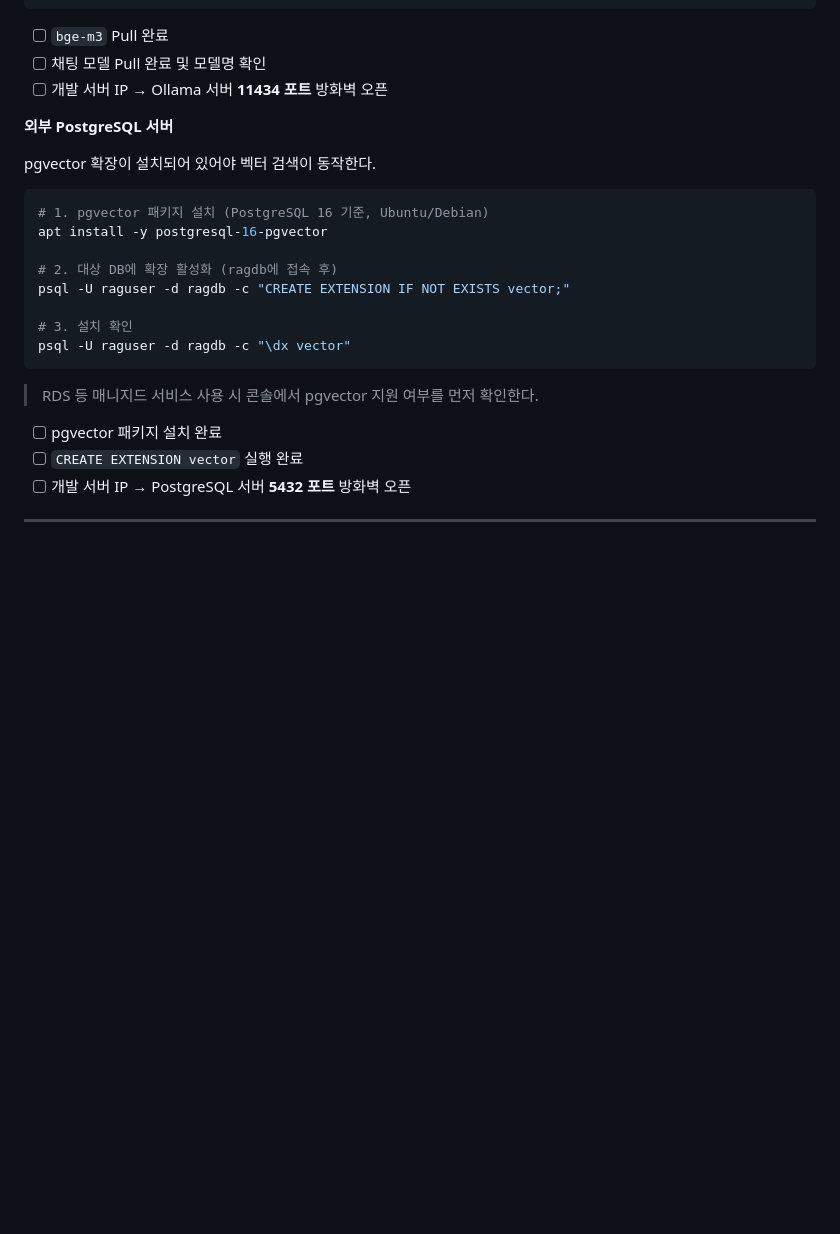
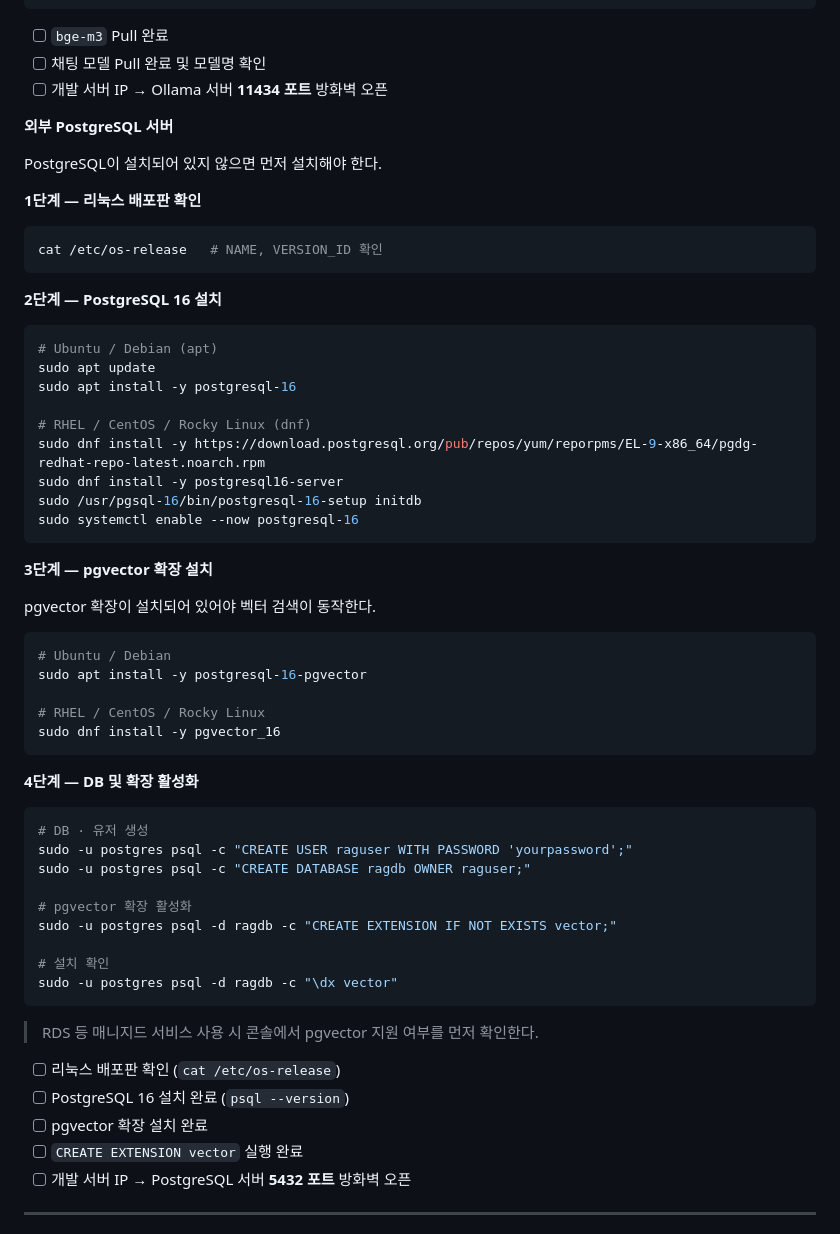
Before and after one commit to nittre/ragvault, a Markdown page: README.md, the part around the change. Drawn GitHub-style; blank space fills up the shorter version.

Commit message:
docs(readme): 외부 PostgreSQL 설치 방법 추가
- 배포판 확인 방법 (cat /etc/os-release)
- Ubuntu/Debian, RHEL/CentOS/Rocky Linux 설치 명령어
- pgvector 확장 설치 및 DB 초기화 절차

Co-Authored-By: Claude Sonnet 4.6 <noreply@anthropic.com>

````diff
--- a/README.md
+++ b/README.md
@@ -104,22 +104,59 @@ ollama list
 
 **외부 PostgreSQL 서버**
 
+PostgreSQL이 설치되어 있지 않으면 먼저 설치해야 한다.
+
+**1단계 — 리눅스 배포판 확인**
+
+```bash
+cat /etc/os-release   # NAME, VERSION_ID 확인
+```
+
+**2단계 — PostgreSQL 16 설치**
+
+```bash
+# Ubuntu / Debian (apt)
+sudo apt update
+sudo apt install -y postgresql-16
+
+# RHEL / CentOS / Rocky Linux (dnf)
+sudo dnf install -y https://download.postgresql.org/pub/repos/yum/reporpms/EL-9-x86_64/pgdg-redhat-repo-latest.noarch.rpm
+sudo dnf install -y postgresql16-server
+sudo /usr/pgsql-16/bin/postgresql-16-setup initdb
+sudo systemctl enable --now postgresql-16
+```
+
+**3단계 — pgvector 확장 설치**
+
 pgvector 확장이 설치되어 있어야 벡터 검색이 동작한다.
 
 ```bash
-# 1. pgvector 패키지 설치 (PostgreSQL 16 기준, Ubuntu/Debian)
-apt install -y postgresql-16-pgvector
+# Ubuntu / Debian
+sudo apt install -y postgresql-16-pgvector
 
-# 2. 대상 DB에 확장 활성화 (ragdb에 접속 후)
-psql -U raguser -d ragdb -c "CREATE EXTENSION IF NOT EXISTS vector;"
+# RHEL / CentOS / Rocky Linux
+sudo dnf install -y pgvector_16
+```
 
-# 3. 설치 확인
-psql -U raguser -d ragdb -c "\dx vector"
+**4단계 — DB 및 확장 활성화**
+
+```bash
+# DB · 유저 생성
+sudo -u postgres psql -c "CREATE USER raguser WITH PASSWORD 'yourpassword';"
+sudo -u postgres psql -c "CREATE DATABASE ragdb OWNER raguser;"
+
+# pgvector 확장 활성화
+sudo -u postgres psql -d ragdb -c "CREATE EXTENSION IF NOT EXISTS vector;"
+
+# 설치 확인
+sudo -u postgres psql -d ragdb -c "\dx vector"
 ```
 
 > RDS 등 매니지드 서비스 사용 시 콘솔에서 pgvector 지원 여부를 먼저 확인한다.
 
-- [ ] pgvector 패키지 설치 완료
+- [ ] 리눅스 배포판 확인 (`cat /etc/os-release`)
+- [ ] PostgreSQL 16 설치 완료 (`psql --version`)
+- [ ] pgvector 확장 설치 완료
 - [ ] `CREATE EXTENSION vector` 실행 완료
 - [ ] 개발 서버 IP → PostgreSQL 서버 **5432 포트** 방화벽 오픈
 
````
